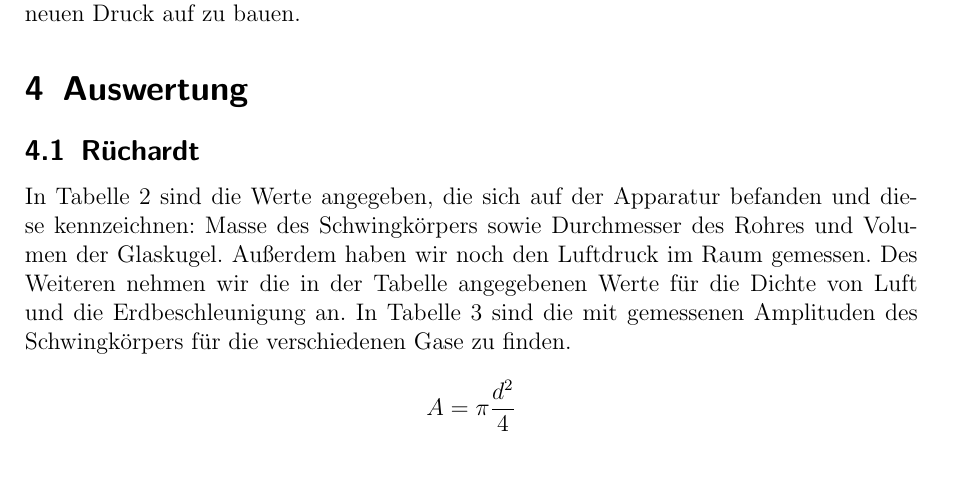
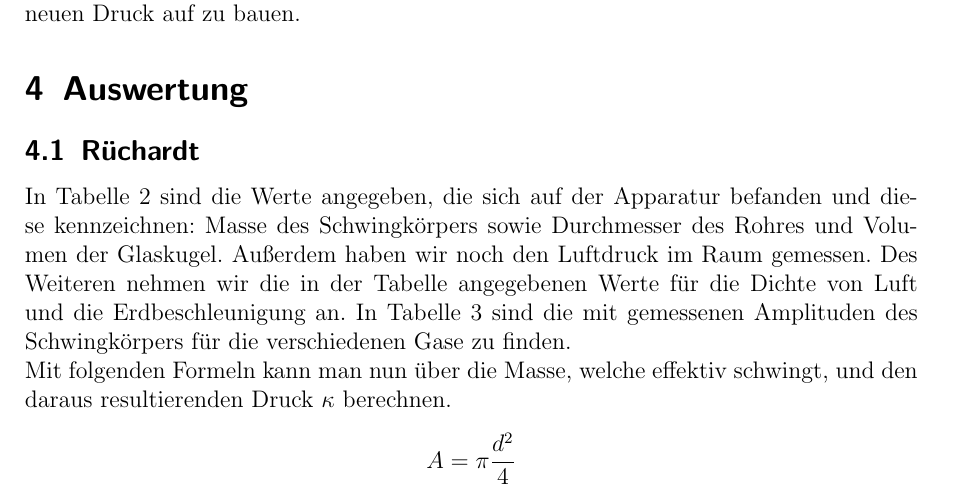
Before and after one commit to Binomi/7Adiaexp, a LaTeX document (Protokoll7.tex): part of page 6 of 9, cut so that both start at the same text. The pictures show the PDF file Protokoll7.pdf that the author committed with the source.

Commit message:
etwas weiter

```diff
--- a/Protokoll7.tex
+++ b/Protokoll7.tex
@@ -341,6 +341,7 @@ In Tabelle \ref{tab:RuechardtAmpl} sind die mit gemessenen Amplituden des Schwin
 	\label{tab:RuechardtAmpl}
 \end{table}
 
+Mit folgenden Formeln kann man nun über die Masse, welche effektiv schwingt, und den daraus resultierenden Druck $\kappa$ berechnen.
 $$ A = \pi\frac{d^2}{4}$$
 
 \begin{align}
```
Also changed, not shown: Protokoll7.pdf.
